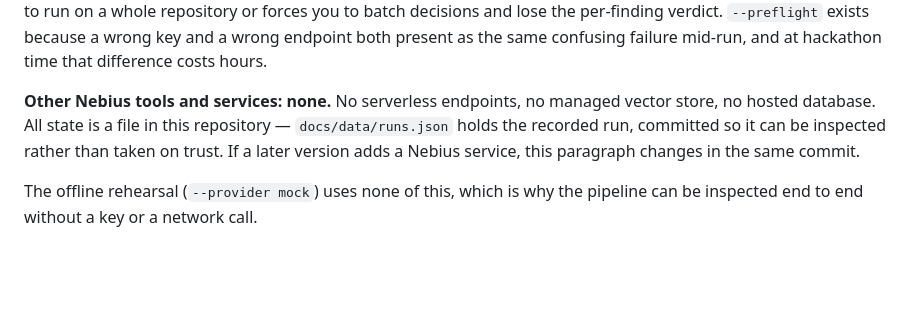
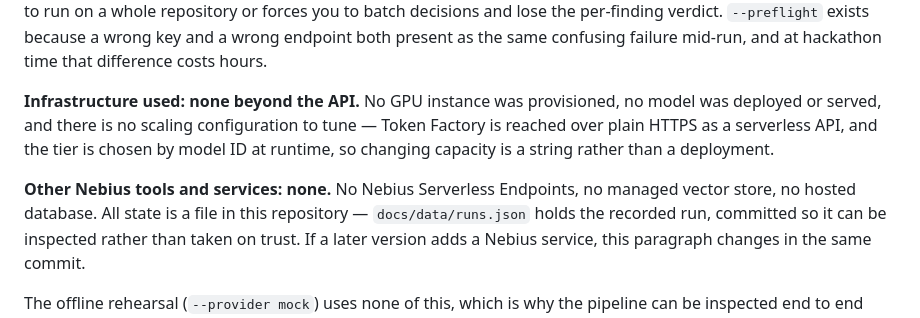
Before and after one commit to RANJITHROSAN17/vexar-autofix, a Markdown page: README.md, the part around the change. Rendered like a GitHub page; blank space fills up the shorter version.

Commit message:
docs(readme): answer the infrastructure question the form asks
'How did you leverage Nebius infrastructure (GPU instance types, deployment
setup, scaling)' had no direct answer in the repository. The answer is that
there is nothing to answer: no instance, no deployment, no scaling config,
which is a feature of building this on Token Factory rather than a gap.

```diff
--- a/README.md
+++ b/README.md
@@ -345,8 +345,13 @@ you to batch decisions and lose the per-finding verdict. `--preflight` exists be
 and a wrong endpoint both present as the same confusing failure mid-run, and at hackathon time
 that difference costs hours.
 
-**Other Nebius tools and services: none.** No serverless endpoints, no managed vector store, no
-hosted database. All state is a file in this repository — `docs/data/runs.json` holds the recorded
+**Infrastructure used: none beyond the API.** No GPU instance was provisioned, no model was
+deployed or served, and there is no scaling configuration to tune — Token Factory is reached over
+plain HTTPS as a serverless API, and the tier is chosen by model ID at runtime, so changing capacity
+is a string rather than a deployment.
+
+**Other Nebius tools and services: none.** No Nebius Serverless Endpoints, no managed vector
+store, no hosted database. All state is a file in this repository — `docs/data/runs.json` holds the recorded
 run, committed so it can be inspected rather than taken on trust. If a later version adds a Nebius
 service, this paragraph changes in the same commit.
 
```
